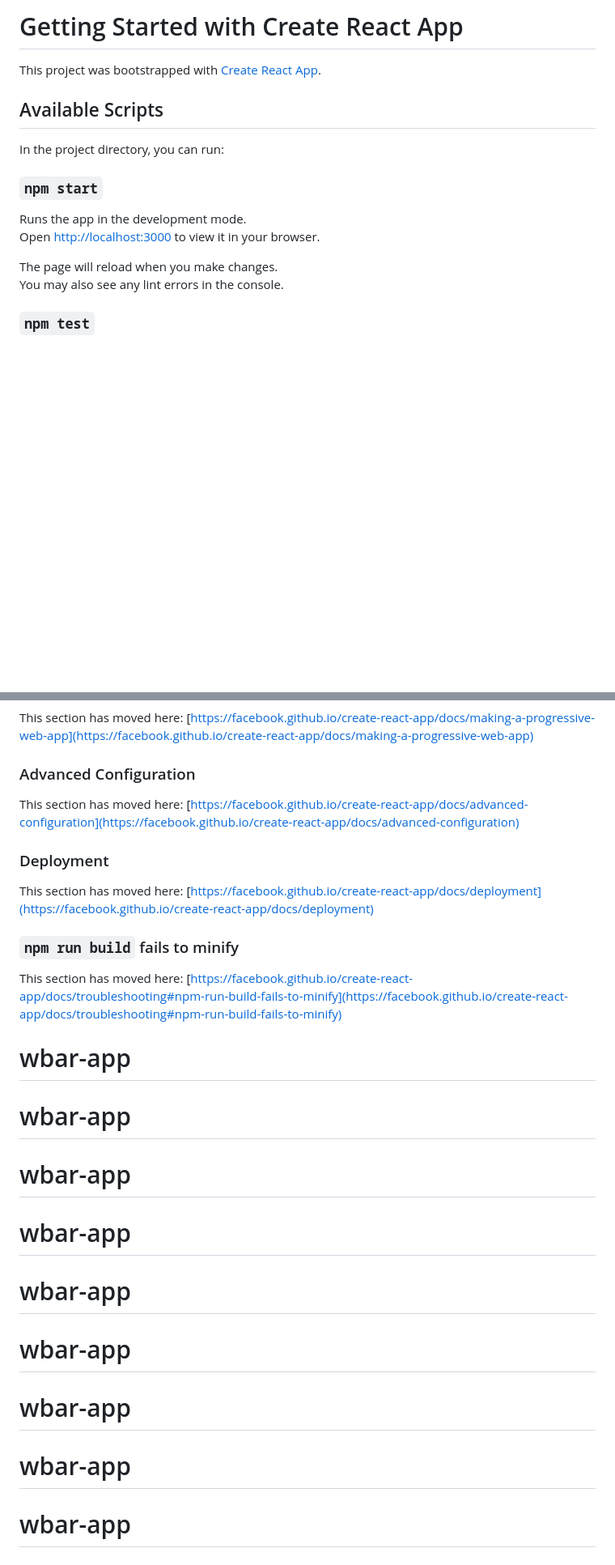
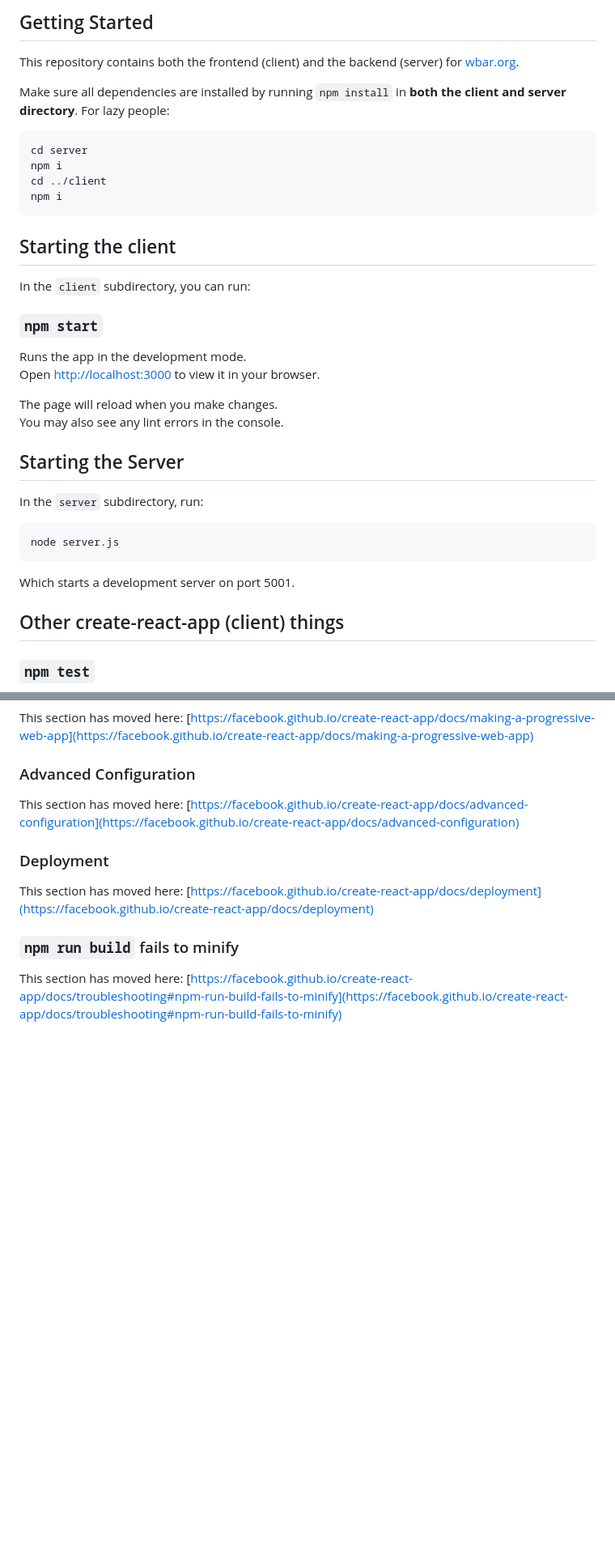
Before and after one commit to wbar-radio/wbar-app, a Markdown page: README.md, 2 parts joined by grey strips. Shown: that part at 81% size. GitHub-like rendering; blank space fills up the shorter version.

Commit message:
update readme for monorepo

````diff
--- a/README.md
+++ b/README.md
@@ -1,10 +1,16 @@
-# Getting Started with Create React App
+## Getting Started
+This repository contains both the frontend (client) and the backend (server) for [wbar.org](https://wbar.org).
 
-This project was bootstrapped with [Create React App](https://github.com/facebook/create-react-app).
+Make sure all dependencies are installed by running `npm install` in **both the client and server directory**. For lazy people:
+```bash
+cd server
+npm i
+cd ../client
+npm i
+```
 
-## Available Scripts
-
-In the project directory, you can run:
+## Starting the client
+In the `client` subdirectory, you can run:
 
 ### `npm start`
 
@@ -14,6 +20,14 @@ Open [http://localhost:3000](http://localhost:3000) to view it in your browser.
 The page will reload when you make changes.\
 You may also see any lint errors in the console.
 
+## Starting the Server
+In the `server` subdirectory, run:
+```bash
+node server.js
+```
+Which starts a development server on port 5001.
+
+## Other create-react-app (client) things
 ### `npm test`
 
 Launches the test runner in the interactive watch mode.\
@@ -68,12 +82,3 @@ This section has moved here: [https://facebook.github.io/create-react-app/docs/d
 ### `npm run build` fails to minify
 
 This section has moved here: [https://facebook.github.io/create-react-app/docs/troubleshooting#npm-run-build-fails-to-minify](https://facebook.github.io/create-react-app/docs/troubleshooting#npm-run-build-fails-to-minify)
-# wbar-app
-# wbar-app
-# wbar-app
-# wbar-app
-# wbar-app
-# wbar-app
-# wbar-app
-# wbar-app
-# wbar-app
````
